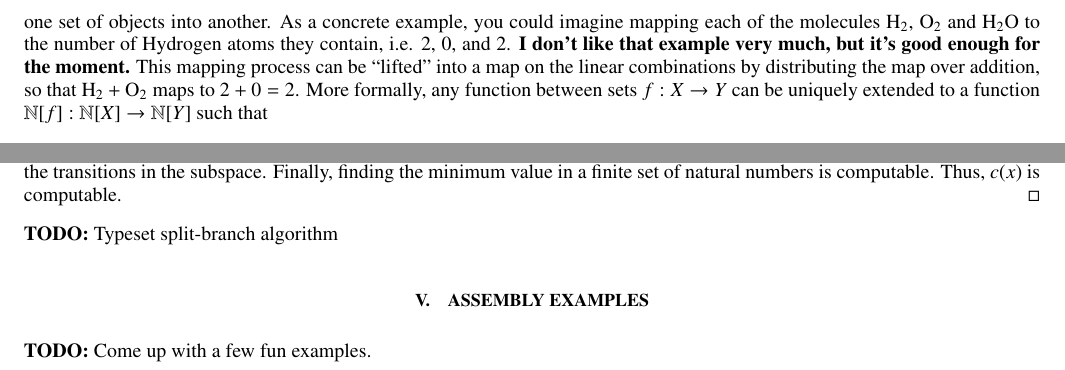
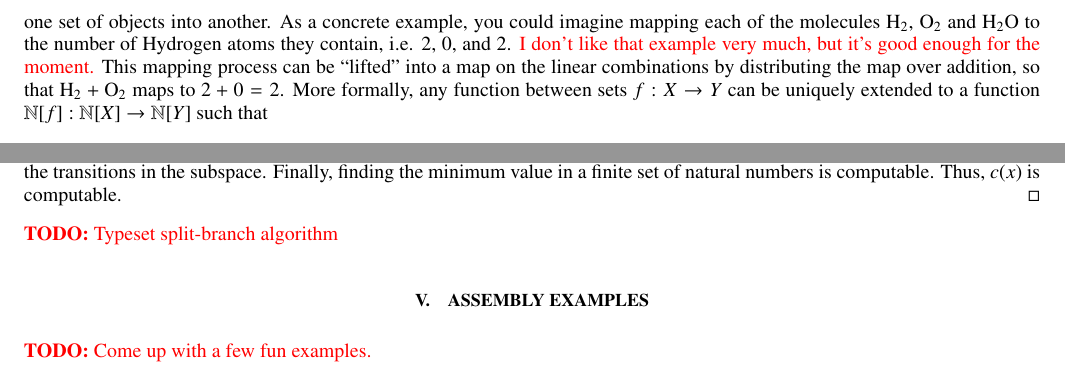
Before and after one commit to ELIFE-ASU/dglmoore, a LaTeX paper (papers/assembly/I/main.tex): two parts of pages 2 and 6 of 6, joined at a grey line, cut so that both start at the same text. Compiled offline with pdfLaTeX.

Commit message:
Set off pain points in red

```diff
--- a/papers/assembly/I/main.tex
+++ b/papers/assembly/I/main.tex
@@ -60,7 +60,8 @@
 \newcommand{\A}{\mathcal{A}}
 \newcommand{\powerset}{\mathcal{P}}
 
-\newcommand{\TODO}{\noindent\textbf{TODO:}~}
+\newcommand{\red}[1]{{\color{red}#1}}
+\newcommand{\TODO}[1]{\noindent\red{\textbf{TODO:}~#1}}
 
 \begin{document}
 
@@ -124,7 +125,7 @@ To clarify this point, $\pi(\ce{2H2} + \ce{O_2}) = \{\ce{H_2}, \ce{O_2}\}$.
 Before departing from the topic of the free commutative monoid, we want to note that while it may seem that we are being overly formalistic, we gain some power by taking this approach.
 Most importantly, we can consider what happens if you ``map'' one set of objects into another.
 As a concrete example, you could imagine mapping each of the molecules $\ce{H_2}$, $\ce{O_2}$ and $\ce{H_2O}$ to the number of Hydrogen atoms they contain, i.e. $2$, $0$, and $2$.
-\textbf{I don't like that example very much, but it's good enough for the moment.}
+\red{I don't like that example very much, but it's good enough for the moment.}
 This mapping process can be ``lifted'' into a map on the linear combinations by distributing the map over addition, so that $\ce{H_2} + \ce{O_2}$ maps to $2 + 0 = 2$. More formally, any function between sets $f : X \rightarrow Y$ can be uniquely extended to a function $\N[f] : \N[X] \rightarrow \N[Y]$ such that
 \begin{equation*}
     \sum_{x \in X} a_x x \mapsto \sum_{x \in X} a_x f(x).
@@ -677,10 +678,10 @@ Similarly, the image of a sinkless Petri net is sinkless.
     Thus, $c(x)$ is computable.
 \end{proof}
 
-\TODO Typeset split-branch algorithm
+\TODO{Typeset split-branch algorithm}
 
 \section{Assembly Examples}
 
-\TODO Come up with a few fun examples.
+\TODO{Come up with a few fun examples.}
 
 \end{document}
```
Also changed, not shown: papers/assembly/I/main.tex (4 more changed lines).
